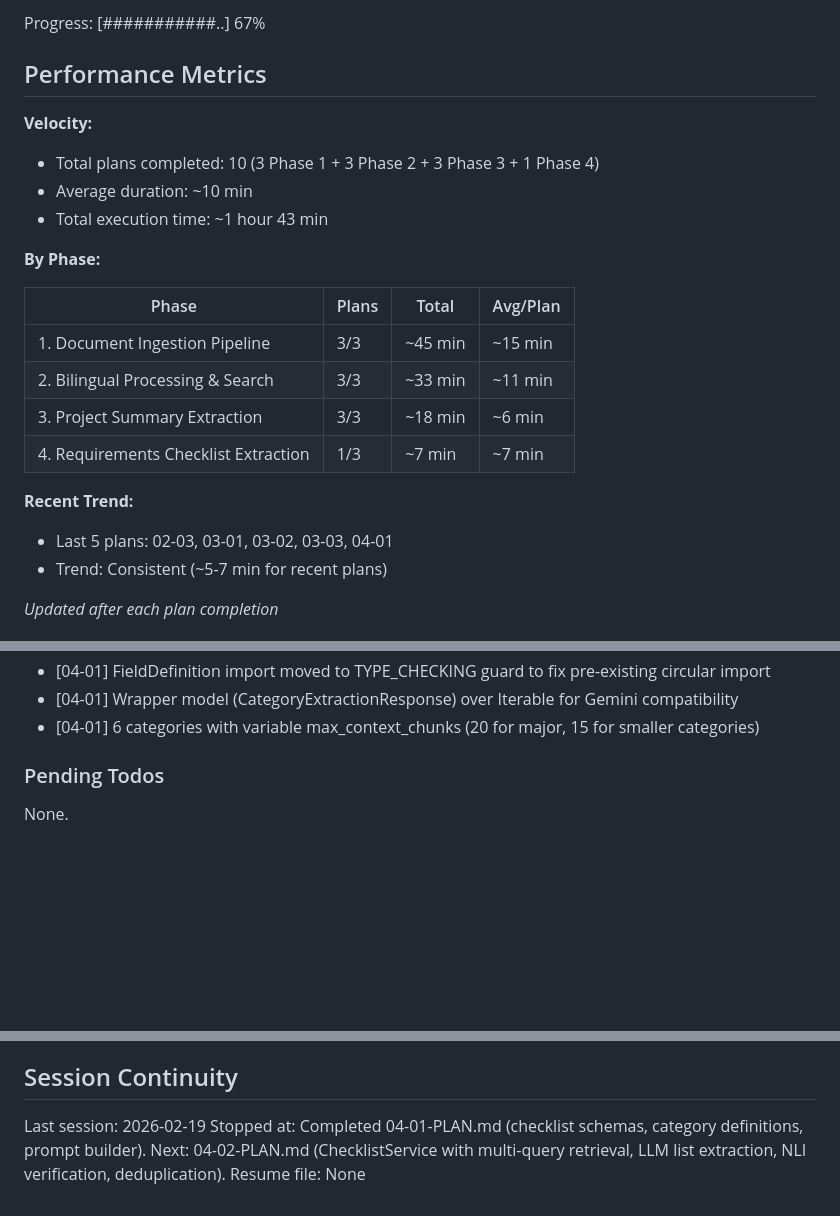
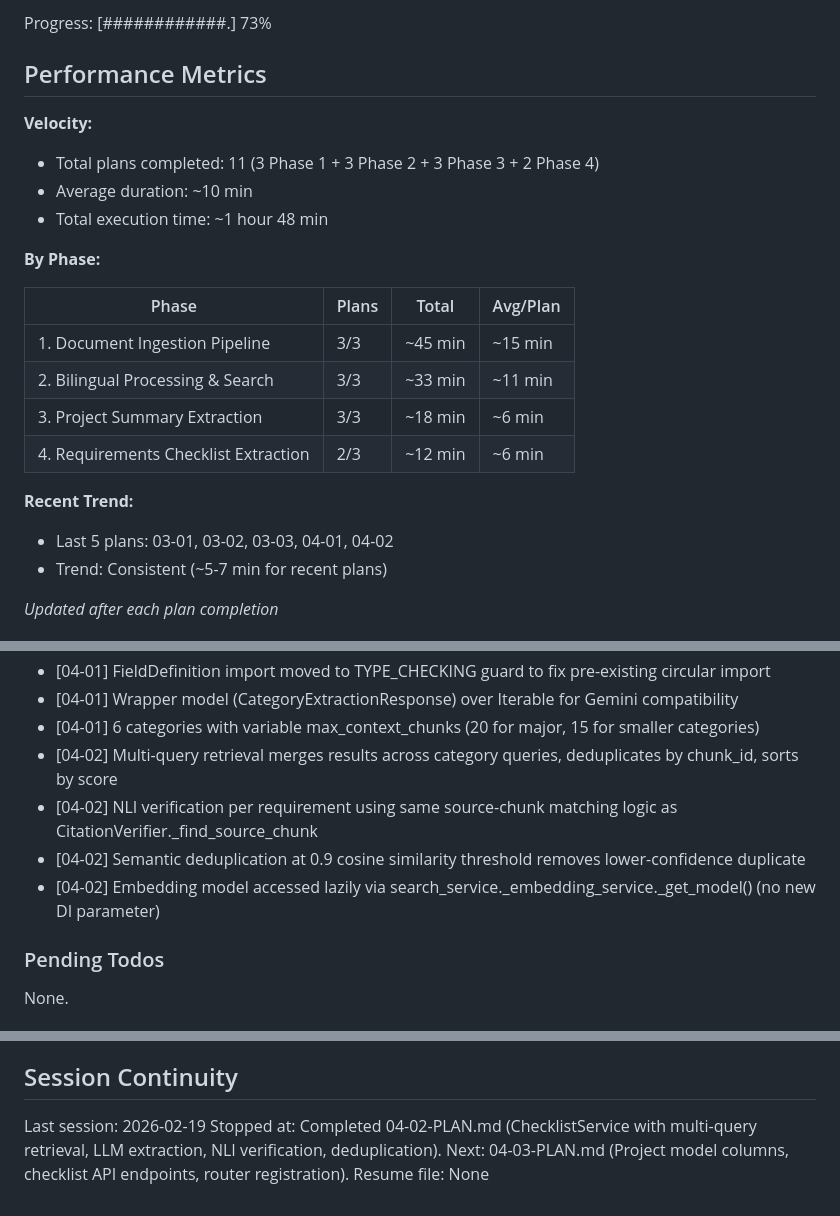
Before and after one commit to Khalid-Galal/bidops-ai, a Markdown page: .planning/STATE.md, 3 parts joined by grey strips. GitHub-like rendering; blank space fills up the shorter version.

Commit message:
docs(04-02): complete ChecklistService extraction pipeline plan
Tasks completed: 1/1
- ChecklistService with multi-query retrieval, LLM extraction, NLI verification, deduplication, persistence

SUMMARY: .planning/phases/04-requirements-checklist-extraction/04-02-SUMMARY.md

Co-Authored-By: Claude Opus 4.6 <noreply@anthropic.com>

```diff
--- a/.planning/STATE.md
+++ b/.planning/STATE.md
@@ -16,12 +16,12 @@ Last activity: 2026-02-19 -- Completed 04-01-PLAN.md
 
-Progress: [###########..] 67%
+Progress: [############.] 73%
 
 ## Performance Metrics
 
 **Velocity:**
-- Total plans completed: 10 (3 Phase 1 + 3 Phase 2 + 3 Phase 3 + 1 Phase 4)
+- Total plans completed: 11 (3 Phase 1 + 3 Phase 2 + 3 Phase 3 + 2 Phase 4)
 - Average duration: ~10 min
-- Total execution time: ~1 hour 43 min
+- Total execution time: ~1 hour 48 min
 
 **By Phase:**
 
@@ -30,10 +30,10 @@ Progress: [###########..] 67%
 | 1. Document Ingestion Pipeline | 3/3 | ~45 min | ~15 min |
 | 2. Bilingual Processing & Search | 3/3 | ~33 min | ~11 min |
 | 3. Project Summary Extraction | 3/3 | ~18 min | ~6 min |
-| 4. Requirements Checklist Extraction | 1/3 | ~7 min | ~7 min |
+| 4. Requirements Checklist Extraction | 2/3 | ~12 min | ~6 min |
 
 **Recent Trend:**
-- Last 5 plans: 02-03, 03-01, 03-02, 03-03, 04-01
+- Last 5 plans: 03-01, 03-02, 03-03, 04-01, 04-02
 - Trend: Consistent (~5-7 min for recent plans)
 
 *Updated after each plan completion*
@@ -76,6 +76,10 @@ Recent decisions affecting current work:
 - [04-01] FieldDefinition import moved to TYPE_CHECKING guard to fix pre-existing circular import
 - [04-01] Wrapper model (CategoryExtractionResponse) over Iterable for Gemini compatibility
 - [04-01] 6 categories with variable max_context_chunks (20 for major, 15 for smaller categories)
+- [04-02] Multi-query retrieval merges results across category queries, deduplicates by chunk_id, sorts by score
+- [04-02] NLI verification per requirement using same source-chunk matching logic as CitationVerifier._find_source_chunk
+- [04-02] Semantic deduplication at 0.9 cosine similarity threshold removes lower-confidence duplicate
+- [04-02] Embedding model accessed lazily via search_service._embedding_service._get_model() (no new DI parameter)
 
 ### Pending Todos
 
@@ -90,5 +94,5 @@ None.
 ## Session Continuity
 
 Last session: 2026-02-19
-Stopped at: Completed 04-01-PLAN.md (checklist schemas, category definitions, prompt builder). Next: 04-02-PLAN.md (ChecklistService with multi-query retrieval, LLM list extraction, NLI verification, deduplication).
+Stopped at: Completed 04-02-PLAN.md (ChecklistService with multi-query retrieval, LLM extraction, NLI verification, deduplication). Next: 04-03-PLAN.md (Project model columns, checklist API endpoints, router registration).
 Resume file: None
```
Also changed, not shown: other parts of .planning/STATE.md (+3 -3 lines), .planning/ROADMAP.md (+2 -2 lines), 1 other file.
